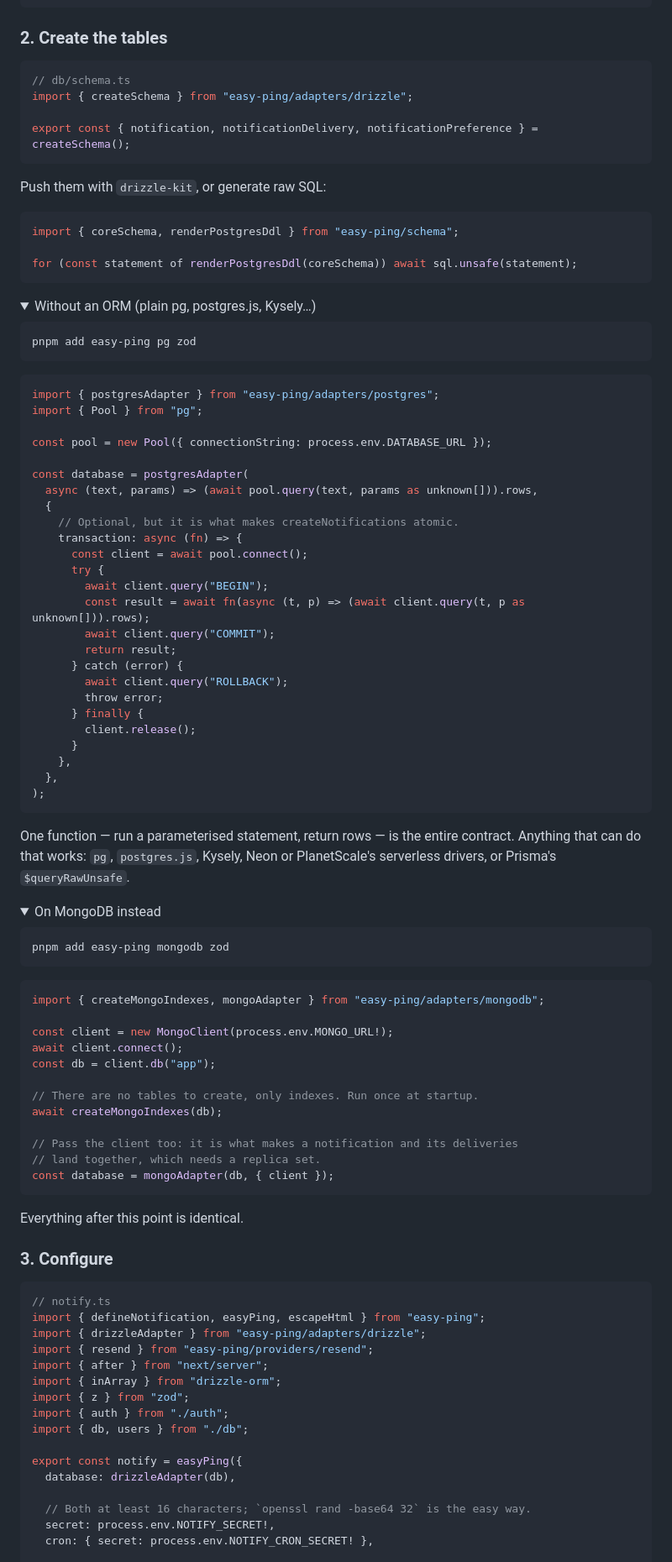
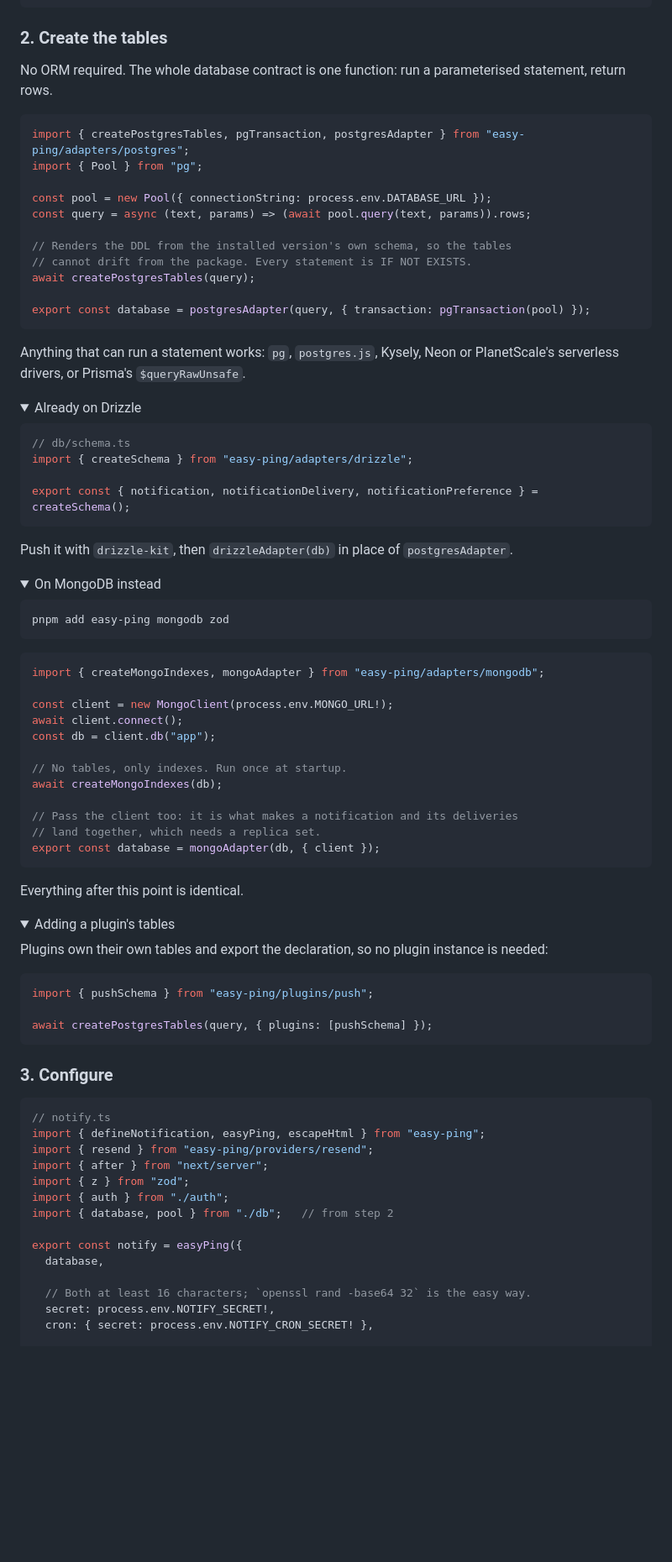
Before and after one commit to teklumt/easy-ping, a Markdown page: readme.md, the part around one of its changes. Shown at 84% size. Drawn GitHub-style; folded sections open; blank space fills up the shorter version.

Commit message:
docs: enhance README with updated usage examples and improved clarity

````diff
--- a/readme.md
+++ b/readme.md
@@ -32,6 +72,29 @@ pnpm add easy-ping drizzle-orm postgres zod
 ```
 
 ### 2. Create the tables
+
+No ORM required. The whole database contract is one function: run a parameterised statement,
+return rows.
+
+```ts
+import { createPostgresTables, pgTransaction, postgresAdapter } from "easy-ping/adapters/postgres";
+import { Pool } from "pg";
+
+const pool = new Pool({ connectionString: process.env.DATABASE_URL });
+const query = async (text, params) => (await pool.query(text, params)).rows;
+
+// Renders the DDL from the installed version's own schema, so the tables
+// cannot drift from the package. Every statement is IF NOT EXISTS.
+await createPostgresTables(query);
+
+export const database = postgresAdapter(query, { transaction: pgTransaction(pool) });
+```
+
+Anything that can run a statement works: `pg`, `postgres.js`, Kysely, Neon or PlanetScale's
+serverless drivers, or Prisma's `$queryRawUnsafe`.
+
+<details>
+<summary>Already on Drizzle</summary>
 
 ```ts
 // db/schema.ts
@@ -40,52 +103,7 @@ import { createSchema } from "easy-ping/adapters/drizzle";
 export const { notification, notificationDelivery, notificationPreference } = createSchema();
 ```
 
-Push them with `drizzle-kit`, or generate raw SQL:
-
-```ts
-import { coreSchema, renderPostgresDdl } from "easy-ping/schema";
-
-for (const statement of renderPostgresDdl(coreSchema)) await sql.unsafe(statement);
-```
-
-<details>
-<summary>Without an ORM (plain pg, postgres.js, Kysely…)</summary>
-
-```bash
-pnpm add easy-ping pg zod
-```
-
-```ts
-import { postgresAdapter } from "easy-ping/adapters/postgres";
-import { Pool } from "pg";
-
-const pool = new Pool({ connectionString: process.env.DATABASE_URL });
-
-const database = postgresAdapter(
-  async (text, params) => (await pool.query(text, params as unknown[])).rows,
-  {
-    // Optional, but it is what makes createNotifications atomic.
-    transaction: async (fn) => {
-      const client = await pool.connect();
-      try {
-        await client.query("BEGIN");
-        const result = await fn(async (t, p) => (await client.query(t, p as unknown[])).rows);
-        await client.query("COMMIT");
-        return result;
-      } catch (error) {
-        await client.query("ROLLBACK");
-        throw error;
-      } finally {
-        client.release();
-      }
-    },
-  },
-);
-```
-
-One function — run a parameterised statement, return rows — is the entire contract.
-Anything that can do that works: `pg`, `postgres.js`, Kysely, Neon or PlanetScale's
-serverless drivers, or Prisma's `$queryRawUnsafe`.
+Push it with `drizzle-kit`, then `drizzleAdapter(db)` in place of `postgresAdapter`.
 
 </details>
 
@@ -103,15 +121,28 @@ const client = new MongoClient(process.env.MONGO_URL!);
 await client.connect();
 const db = client.db("app");
 
-// There are no tables to create, only indexes. Run once at startup.
+// No tables, only indexes. Run once at startup.
 await createMongoIndexes(db);
 
 // Pass the client too: it is what makes a notification and its deliveries
 // land together, which needs a replica set.
-const database = mongoAdapter(db, { client });
+export const database = mongoAdapter(db, { client });
 ```
 
 Everything after this point is identical.
+
+</details>
+
+<details>
+<summary>Adding a plugin's tables</summary>
+
+Plugins own their own tables and export the declaration, so no plugin instance is needed:
+
+```ts
+import { pushSchema } from "easy-ping/plugins/push";
+
+await createPostgresTables(query, { plugins: [pushSchema] });
+```
 
 </details>
 
@@ -120,16 +151,14 @@ Everything after this point is identical.
 ```ts
 // notify.ts
 import { defineNotification, easyPing, escapeHtml } from "easy-ping";
-import { drizzleAdapter } from "easy-ping/adapters/drizzle";
 import { resend } from "easy-ping/providers/resend";
 import { after } from "next/server";
-import { inArray } from "drizzle-orm";
 import { z } from "zod";
 import { auth } from "./auth";
-import { db, users } from "./db";
+import { database, pool } from "./db";   // from step 2
 
 export const notify = easyPing({
-  database: drizzleAdapter(db),
+  database,
 
   // Both at least 16 characters; `openssl rand -base64 32` is the easy way.
   secret: process.env.NOTIFY_SECRET!,
````
Also changed, not shown: other parts of readme.md (+66 -26 lines).
